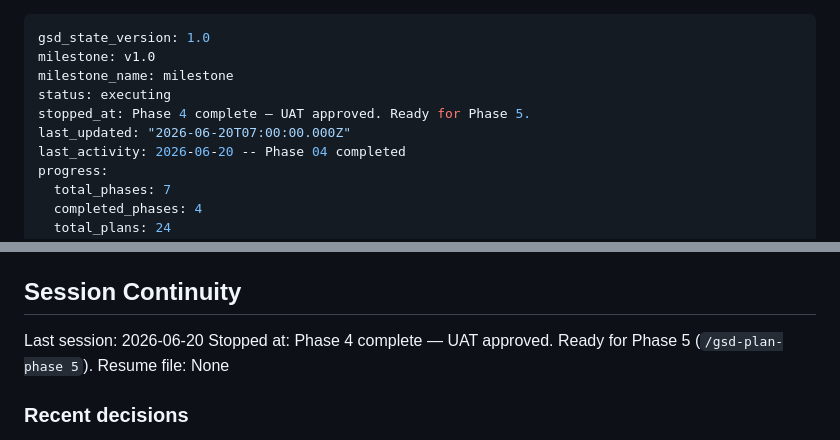
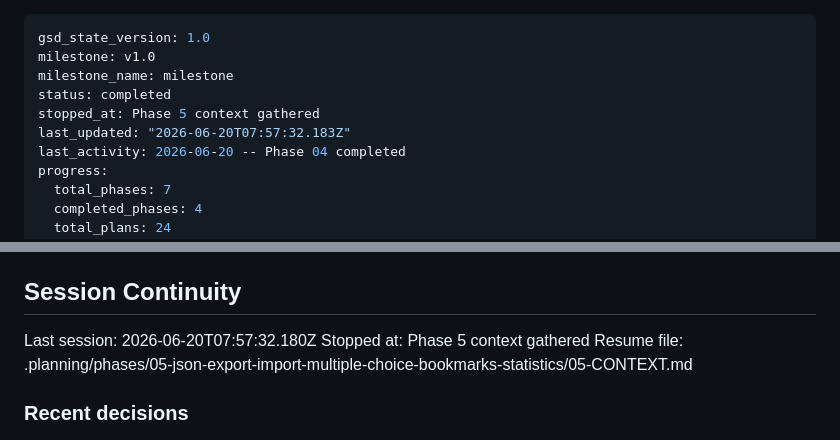
Before and after one commit to TechieBreeze/RedClassHelper, a Markdown page: .planning/STATE.md, 2 parts joined by grey strips. Rendered like a GitHub page.

Commit message:
docs(state): record phase 5 context session

```diff
--- a/.planning/STATE.md
+++ b/.planning/STATE.md
@@ -2,9 +2,9 @@
 gsd_state_version: 1.0
 milestone: v1.0
 milestone_name: milestone
-status: executing
-stopped_at: Phase 4 complete — UAT approved. Ready for Phase 5.
-last_updated: "2026-06-20T07:00:00.000Z"
+status: completed
+stopped_at: Phase 5 context gathered
+last_updated: "2026-06-20T07:57:32.183Z"
 last_activity: 2026-06-20 -- Phase 04 completed
 progress:
   total_phases: 7
@@ -117,9 +117,9 @@ None yet.
 
 ## Session Continuity
 
-Last session: 2026-06-20
-Stopped at: Phase 4 complete — UAT approved. Ready for Phase 5 (`/gsd-plan-phase 5`).
-Resume file: None
+Last session: 2026-06-20T07:57:32.180Z
+Stopped at: Phase 5 context gathered
+Resume file: .planning/phases/05-json-export-import-multiple-choice-bookmarks-statistics/05-CONTEXT.md
 
 ### Recent decisions
 
```
